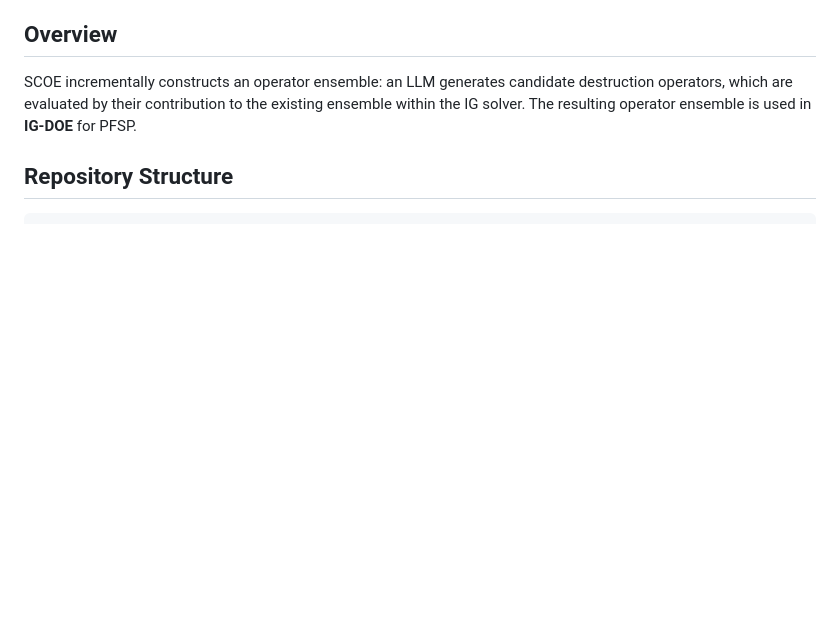
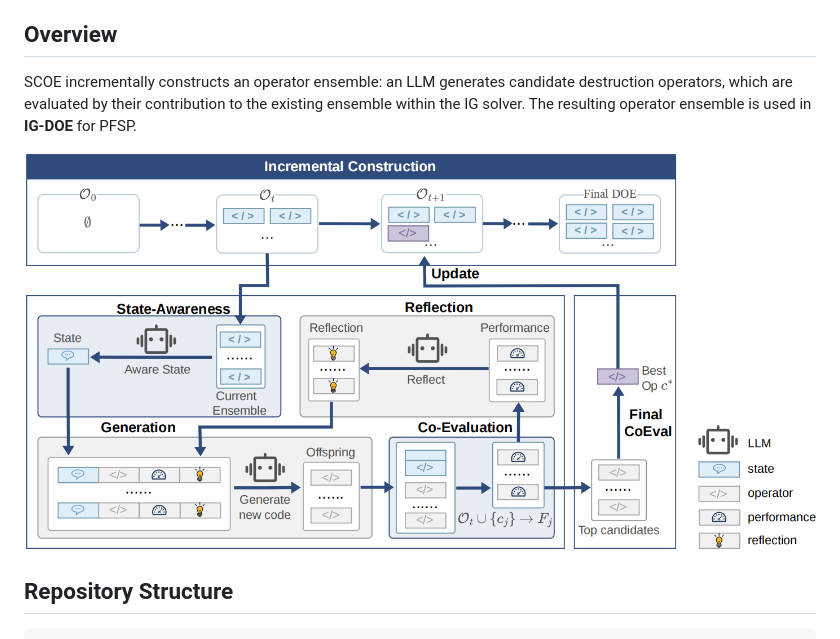
Before and after one commit to Yufannnnnn/IGDOE-SCOE-PFSP, a Markdown page: README.md, the part around the change. Drawn GitHub-style; pictures changed too: scoe/Fig1.png (added); blank space fills up the shorter version.

Commit message:
Add framework figure to README

```diff
--- a/README.md
+++ b/README.md
@@ -8,6 +8,8 @@ This repository provides the implementation of **SCOE**, an LLM-driven framework
 ## Overview
 
 SCOE incrementally constructs an operator ensemble: an LLM generates candidate destruction operators, which are evaluated by their contribution to the existing ensemble within the IG solver. The resulting operator ensemble is used in **IG-DOE** for PFSP.
+
+![Overview of the SCOE framework](scoe/Fig1.png)
 
 ## Repository Structure
 
```
